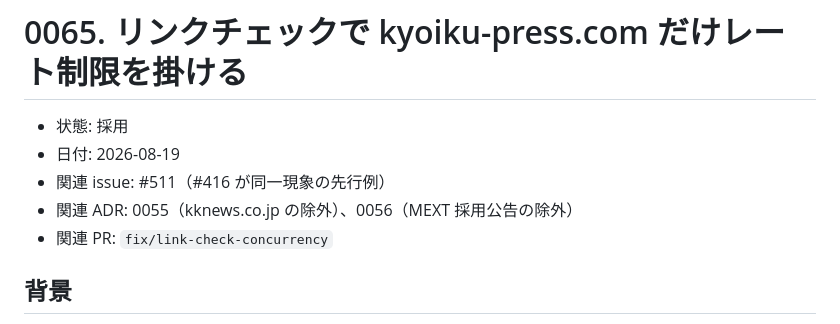
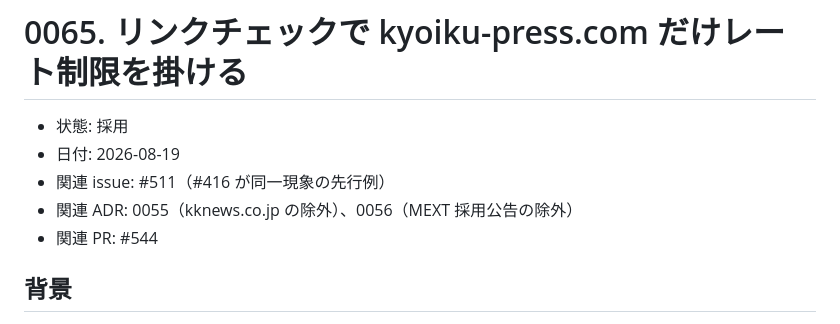
Before and after one commit to Hayato-Isagawa/edu-watch, a Markdown page: docs/decisions/0065-link-check-host-backoff.md, the part around the change. GitHub-like rendering.

Commit message:
docs(adr): point 関連 PR at #544
README のテンプレは PR 番号。ブランチ名だとマージ後に参照先が消える。

```diff
--- a/docs/decisions/0065-link-check-host-backoff.md
+++ b/docs/decisions/0065-link-check-host-backoff.md
@@ -4,7 +4,7 @@
 - 日付: 2026-08-19
 - 関連 issue: #511（#416 が同一現象の先行例）
 - 関連 ADR: 0055（kknews.co.jp の除外）、0056（MEXT 採用公告の除外）
-- 関連 PR: `fix/link-check-concurrency`
+- 関連 PR: #544
 
 ## 背景
 
```
